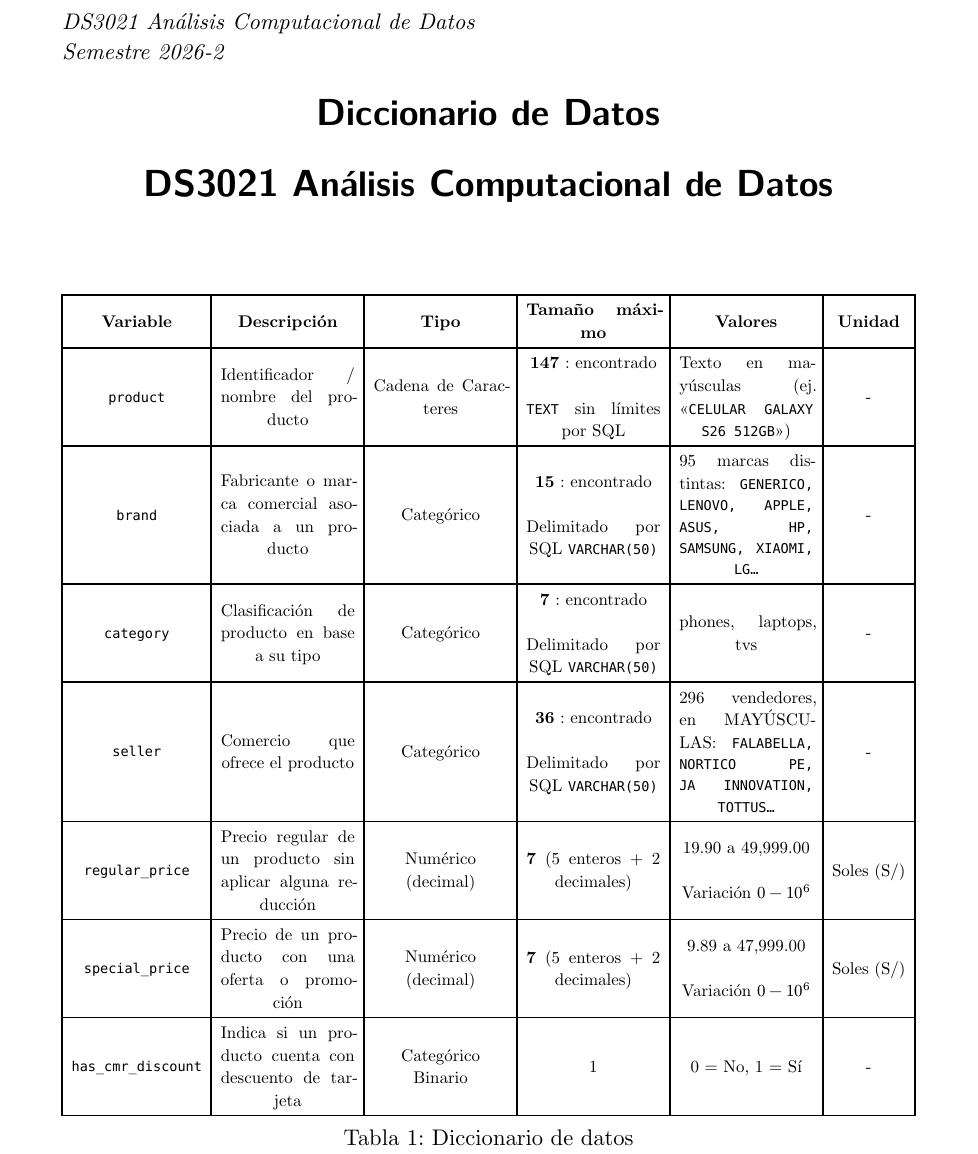
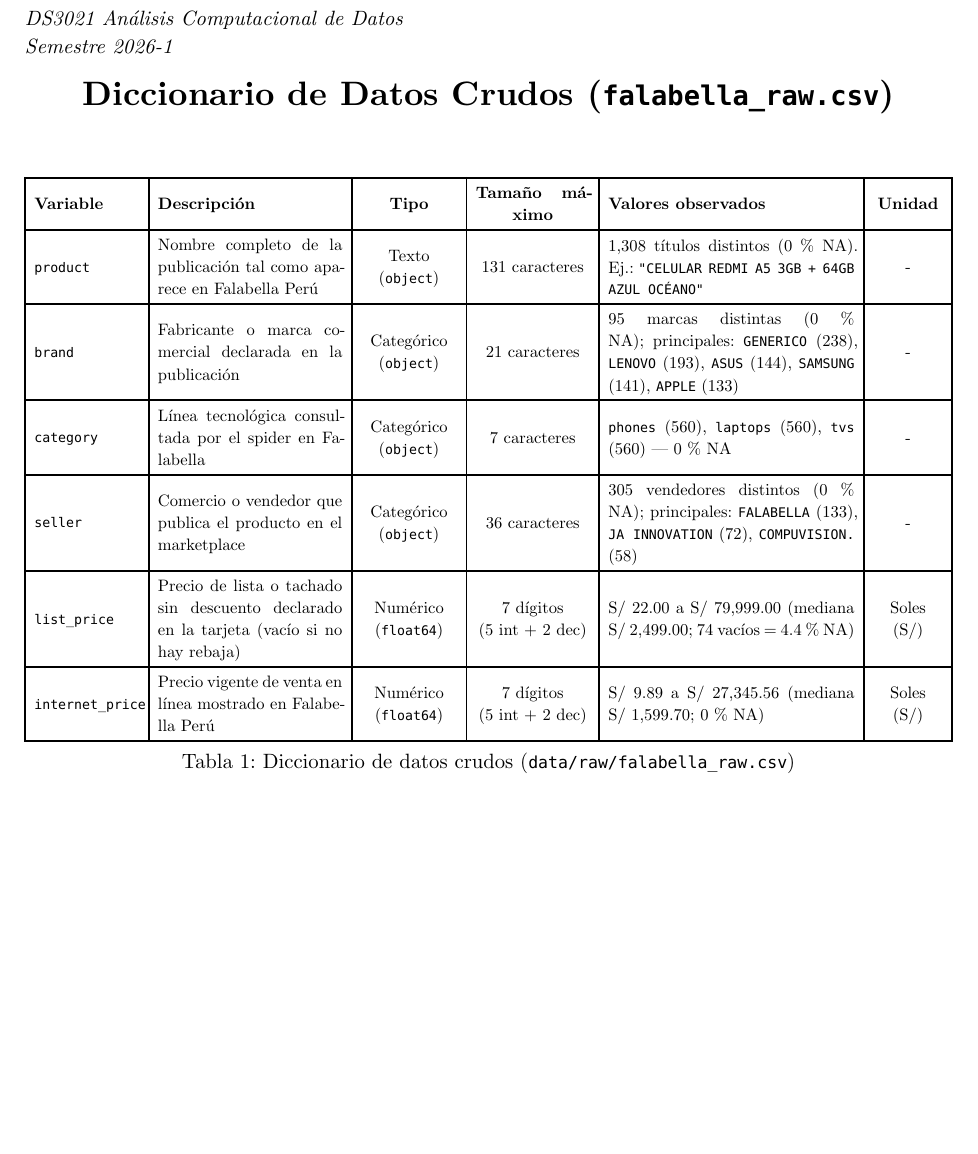
Before and after one commit to gmborjasb/SpiderMarketplace, a Typst document (docs/data_dictionary.typ): part of the page, cut so that both start at the same text, the shorter picture padded with empty space. The pictures show the PDF file docs/data_dictionary.pdf that the author committed with the source.

Commit message:
docs(diccionarios): actualizar diccionario crudo y crear diccionario final en typst

```diff
--- a/docs/data_dictionary.typ
+++ b/docs/data_dictionary.typ
@@ -1,8 +1,9 @@
 #set par(justify: true)
 #set page(
+  margin: 1.8cm,
   header: align(left)[
     _DS3021 Análisis Computacional de Datos_ \
-    _Semestre 2026-2_
+    _Semestre 2026-1_
   ],
 )
 
@@ -17,5 +15,6 @@
-    *DS3021 Análisis Computacional de Datos*
+  #text(font: "New Computer Modern", size: 18pt)[
+    *Diccionario de Datos Crudos (`falabella_raw.csv`)*
   ]
 
-  #v(1cm)
+  #v(0.6cm)
 
@@ -32,2 +31,3 @@
         center + horizon,
       ),
+      [*Variable*], [*Descripción*], [*Tipo*], [*Tamaño máximo*], [*Valores observados*], [*Unidad*],
@@ -35,46 +34,46 @@
 
       [`product`],
-      [Identificador / nombre del producto],
-      [Cadena de Caracteres],
-      [*147* : encontrado \ \ `TEXT` sin límites por SQL],
-      [Texto en mayúsculas (ej. "`CELULAR GALAXY S26 512GB`")],
+      [Nombre completo de la publicación tal como aparece en Falabella Perú],
+      [Texto \ (`object`)],
+      [131 caracteres],
+      [1,308 títulos distintos (0 % NA). Ej.: `"CELULAR REDMI A5 3GB + 64GB AZUL OCÉANO"`],
       [-],
 
       [`brand`],
-      [Fabricante o marca comercial asociada a un producto],
-      [Categórico],
-      [*15* : encontrado \ \ Delimitado por SQL `VARCHAR(50)`],
-      [88 marcas distintas: `GENERICO, LENOVO, APPLE, ASUS, HP, SAMSUNG, XIAOMI, LG…`],
+      [Fabricante o marca comercial declarada en la publicación],
+      [Categórico \ (`object`)],
+      [21 caracteres],
+      [95 marcas distintas (0 % NA); principales: `GENERICO` (238), `LENOVO` (193), `ASUS` (144), `SAMSUNG` (141), `APPLE` (133)],
       [-],
 
       [`category`],
-      [Clasificación de producto en base a su tipo],
-      [Categórico],
-      [*7* : encontrado \ \ Delimitado por SQL `VARCHAR(50)`],
-      [phones, laptops, tvs],
+      [Línea tecnológica consultada por el spider en Falabella],
+      [Categórico \ (`object`)],
+      [7 caracteres],
+      [`phones` (560), `laptops` (560), `tvs` (560) — 0 % NA],
       [-],
 
       [`seller`],
-      [Comercio que ofrece el producto],
-      [Categórico],
-      [*36* : encontrado \ \ Delimitado por SQL `VARCHAR(100)`],
-      [275 vendedores, en MAYÚSCULAS: `FALABELLA, NORTICO PE, JA INNOVATION, TOTTUS…`],
+      [Comercio o vendedor que publica el producto en el marketplace],
+      [Categórico \ (`object`)],
+      [36 caracteres],
+      [305 vendedores distintos (0 % NA); principales: `FALABELLA` (133), `JA INNOVATION` (72), `COMPUVISION.` (58)],
       [-],
 
       [`list_price`],
-      [Precio de lista o referencial de un producto sin aplicar reducción],
-      [Numérico \ (decimal)],
-      [*7* (5 enteros + 2 decimales)],
-      [19.90 a 79,999.00 \ \ Variación $0 - 10^6$],
+      [Precio de lista o tachado sin descuento declarado en la tarjeta (vacío si no hay rebaja)],
+      [Numérico \ (`float64`)],
+      [7 dígitos \ (5 int + 2 dec)],
+      [S/ 22.00 a S/ 79,999.00 (mediana S/ 2,499.00; 74 vacíos = 4.4 % NA)],
       [Soles (S/)],
 
       [`internet_price`],
-      [Precio de venta online de un producto con oferta o promoción general],
-      [Numérico \ (decimal)],
-      [*7* (5 enteros + 2 decimales)],
-      [9.90 a 27,345.56 \ \ Variación $0 - 10^6$],
+      [Precio vigente de venta en línea mostrado en Falabella Perú],
+      [Numérico \ (`float64`)],
+      [7 dígitos \ (5 int + 2 dec)],
+      [S/ 9.89 a S/ 27,345.56 (mediana S/ 1,599.70; 0 % NA)],
       [Soles (S/)],
     ),
-    caption: [Diccionario de datos],
+    caption: [Diccionario de datos crudos (`data/raw/falabella_raw.csv`)],
   )
 ]
```
Also changed, not shown: docs/data_dictionary_final.typ (added, +152 -0 lines), docs/data_dictionary.pdf, docs/data_dictionary_final.pdf, docs/data_dictionary.typ (16 more changed lines).
